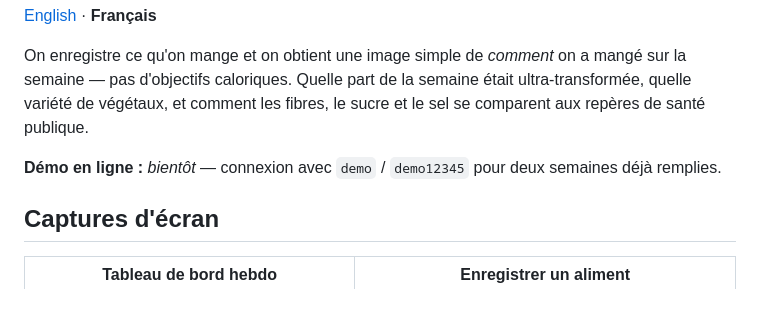
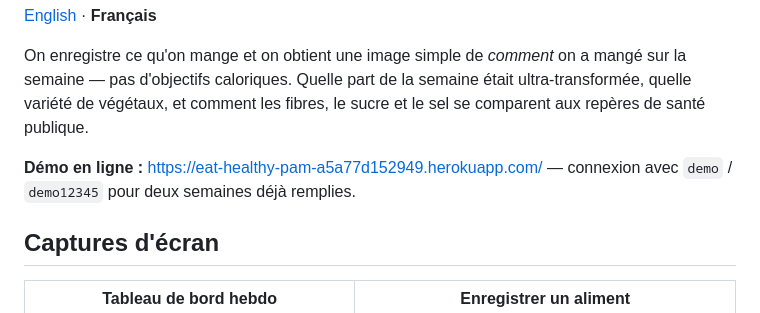
Before and after one commit to pamm-bot/eat-healthy, a Markdown page: README.fr.md, the part around the change. Drawn GitHub-style.

Commit message:
Point the README at the live demo

```diff
--- a/README.fr.md
+++ b/README.fr.md
@@ -9,8 +9,8 @@ mangé sur la semaine — pas d'objectifs caloriques. Quelle part de la semaine
 était ultra-transformée, quelle variété de végétaux, et comment les fibres, le
 sucre et le sel se comparent aux repères de santé publique.
 
-**Démo en ligne :** _bientôt_ — connexion avec `demo` / `demo12345` pour deux
-semaines déjà remplies.
+**Démo en ligne :** https://eat-healthy-pam-a5a77d152949.herokuapp.com/ —
+connexion avec `demo` / `demo12345` pour deux semaines déjà remplies.
 
 ## Captures d'écran
 
```
Also changed, not shown: README.md (+2 -2 lines).
